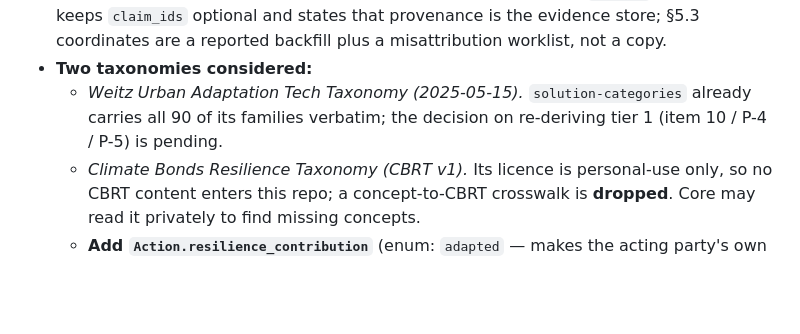
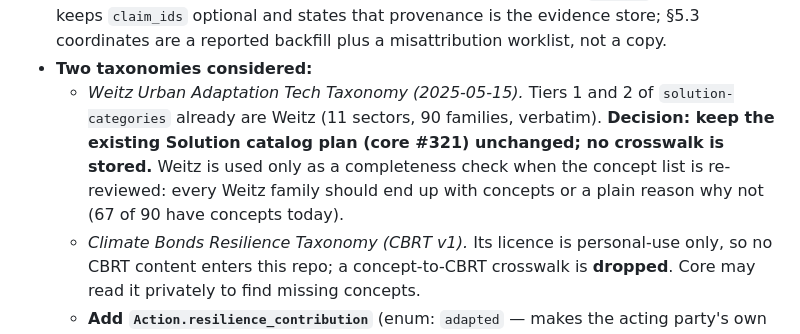
Before and after one commit to Cornell-Tech-Urban-Tech-Hub/adaptbase-ontology, a Markdown page: ontology/review/FABLE-ONTOLOGY-REVIEW-2026-10-06.md, the part around the change. Rendered like a GitHub page; blank space fills up the shorter version.

Commit message:
docs(review): Weitz is a completeness check for the concept list, not a crosswalk
Keep the Solution catalog plan (core #321) as is; nothing stored.

Co-Authored-By: Claude Opus 5.5 <noreply@anthropic.com>

```diff
--- a/ontology/review/FABLE-ONTOLOGY-REVIEW-2026-10-06.md
+++ b/ontology/review/FABLE-ONTOLOGY-REVIEW-2026-10-06.md
@@ -458,9 +458,12 @@ the pattern for later datasets.
   evidence store; §5.3 coordinates are a reported backfill plus a
   misattribution worklist, not a copy.
 - **Two taxonomies considered:**
-  - *Weitz Urban Adaptation Tech Taxonomy (2025-05-15).* `solution-categories`
-    already carries all 90 of its families verbatim; the decision on
-    re-deriving tier 1 (item 10 / P-4 / P-5) is pending.
+  - *Weitz Urban Adaptation Tech Taxonomy (2025-05-15).* Tiers 1 and 2 of
+    `solution-categories` already are Weitz (11 sectors, 90 families, verbatim).
+    **Decision: keep the existing Solution catalog plan (core #321) unchanged;
+    no crosswalk is stored.** Weitz is used only as a completeness check when
+    the concept list is re-reviewed: every Weitz family should end up with
+    concepts or a plain reason why not (67 of 90 have concepts today).
   - *Climate Bonds Resilience Taxonomy (CBRT v1).* Its licence is personal-use
     only, so no CBRT content enters this repo; a concept-to-CBRT crosswalk is
     **dropped**. Core may read it privately to find missing concepts.
```
